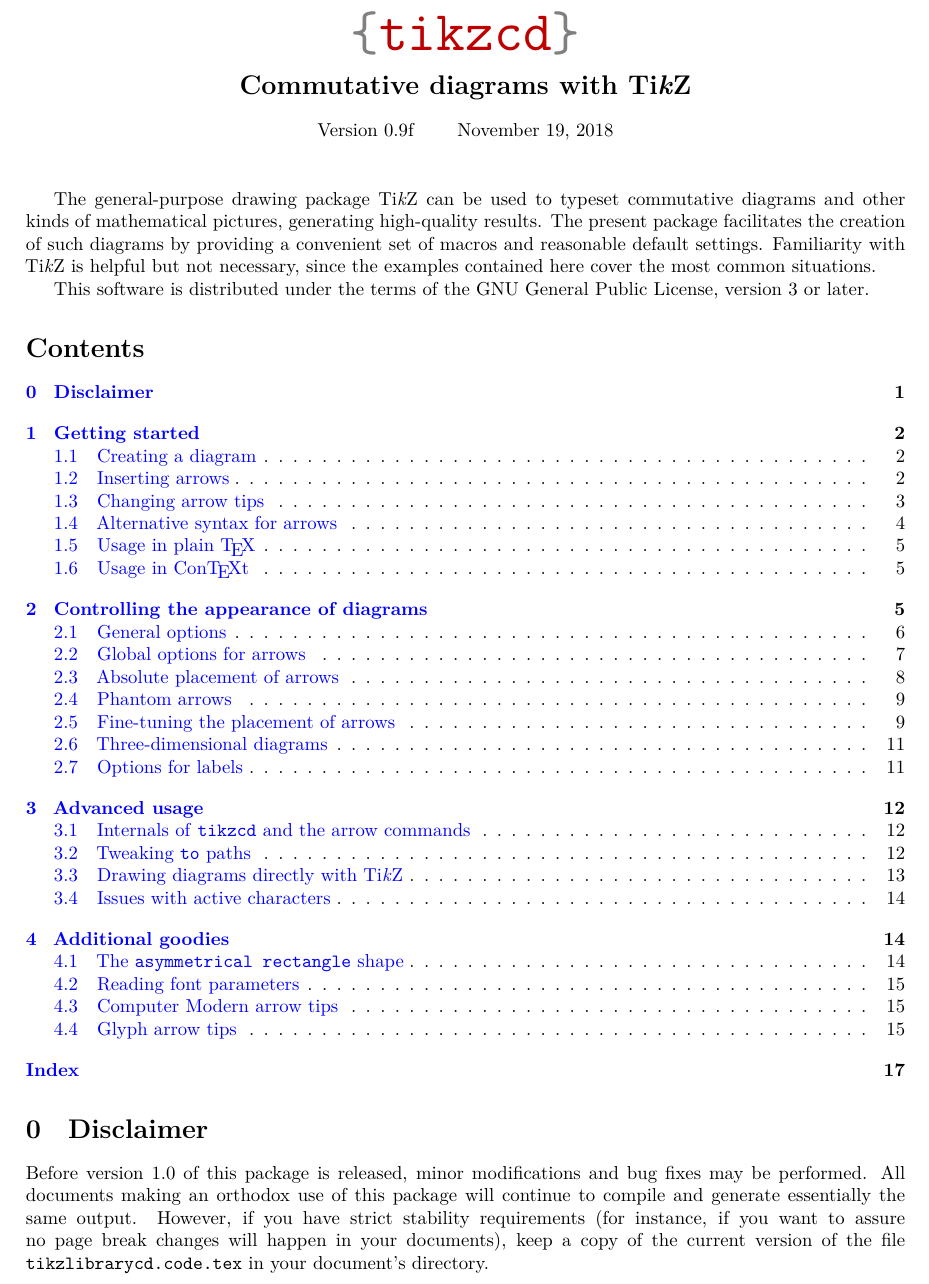
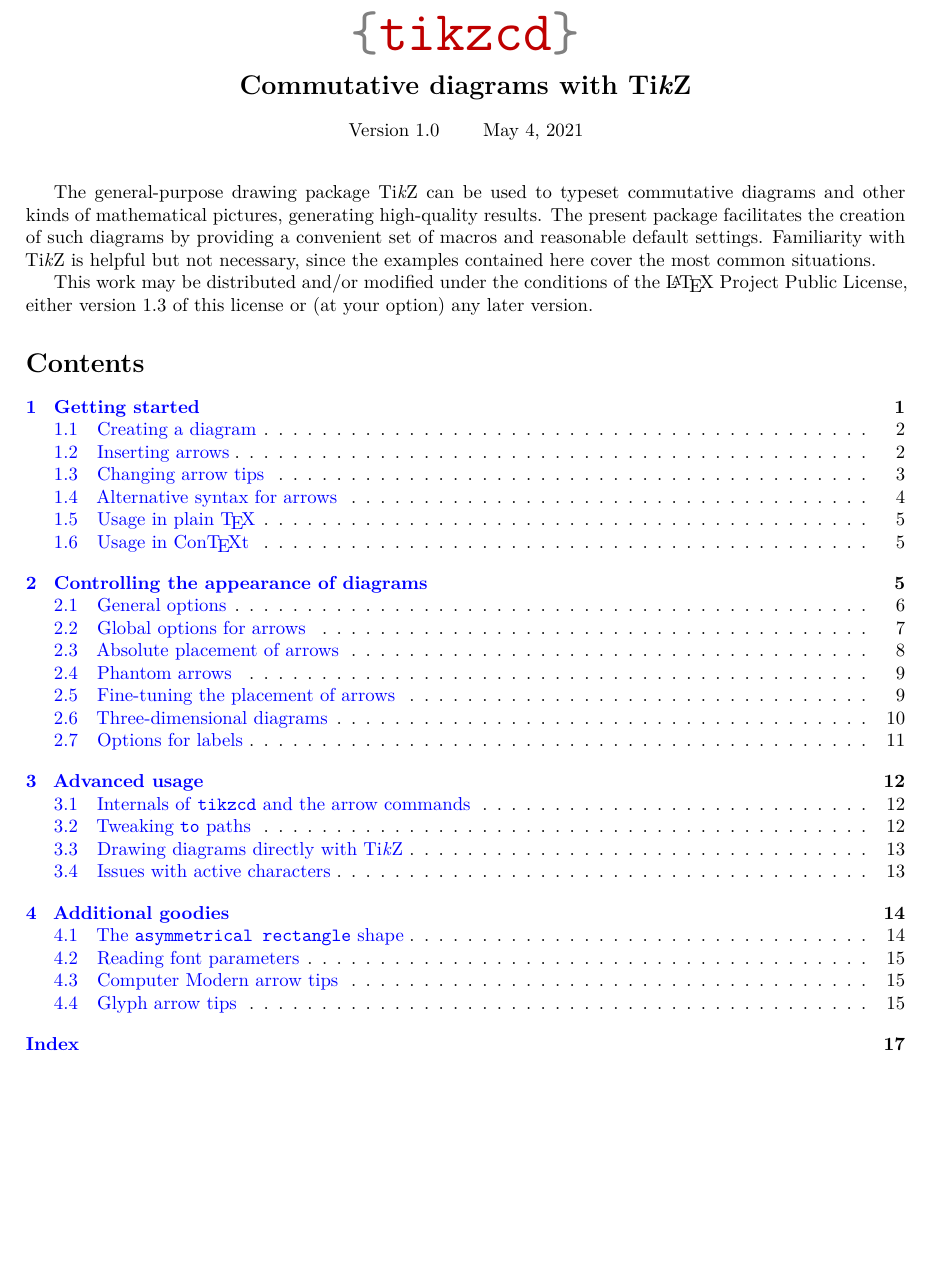
Before and after one commit to astoff/tikz-cd, a LaTeX document (tikz-cd-doc.tex): part of page 1 of 18, cut so that both start at the same text, the shorter picture padded with empty space. Compiled offline with XeLaTeX.

Commit message:
Change license to LPPL and prepare version 1.0
As pointed out in https://github.com/astoff/tikz-cd/issues/11, the GNU
GPL is considered inappropriate by some for TeX packages.

```diff
--- a/tikz-cd-doc.tex
+++ b/tikz-cd-doc.tex
@@ -179,7 +182,7 @@
 {\Large\bfseries Commutative diagrams with \tikzname}
 
 \vspace{1em}
-{Version 0.9f \qquad November 19, 2018}
+{Version 1.0 \qquad May 4, 2021}
 \end{center}
 
 \vspace{1.5em}
@@ -191,22 +194,11 @@
 but not necessary, since the examples contained here cover the most
 common situations.
 
-This software is distributed under the terms of the GNU General Public
-License, version 3 or later.
+This work may be distributed and/or modified under the conditions of
+the \LaTeX\ Project Public License, either version 1.3 of this license
+or (at your option) any later version.
 
 \tableofcontents
-
-\setcounter{section}{-1}
-\section{Disclaimer}
-\label{sec:disclaimer}
-
-Before version 1.0 of this package is released, minor modifications
-and bug fixes may be performed.  All documents making an orthodox use
-of this package will continue to compile and generate essentially the
-same output.  However, if you have strict stability requirements (for
-instance, if you want to assure no page break changes will happen in
-your documents), keep a copy of the current version of the file
-\texttt{tikzlibrarycd.code.tex} in your document's directory.
 
 \section{Getting started}
 \label{sec:basic-usage}
```
Also changed, not shown: tikz-cd.sty (+17 -14 lines), tikzlibrarycd.code.tex (+13 -12 lines), README.md, tikz-cd-doc.tex (56 more changed lines).
